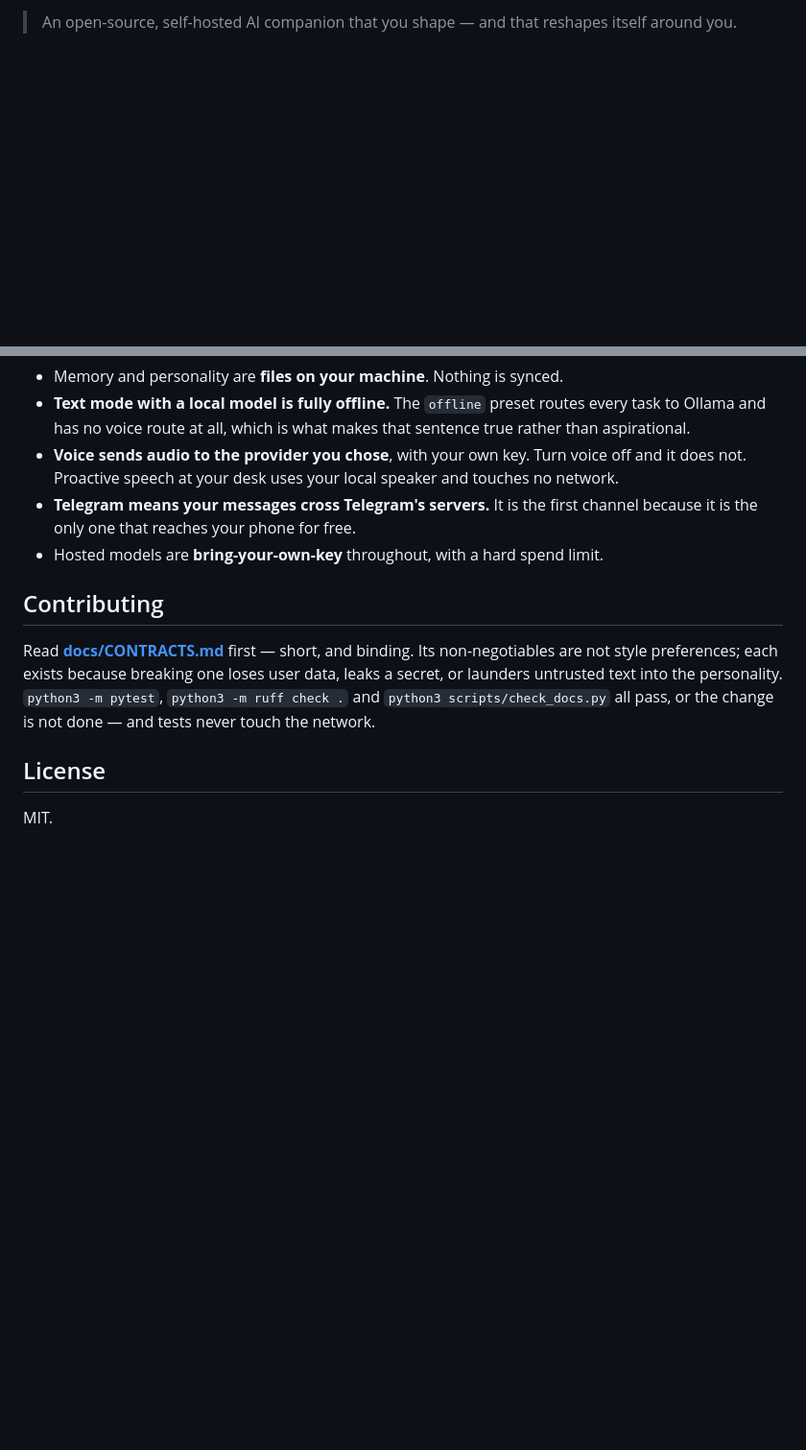
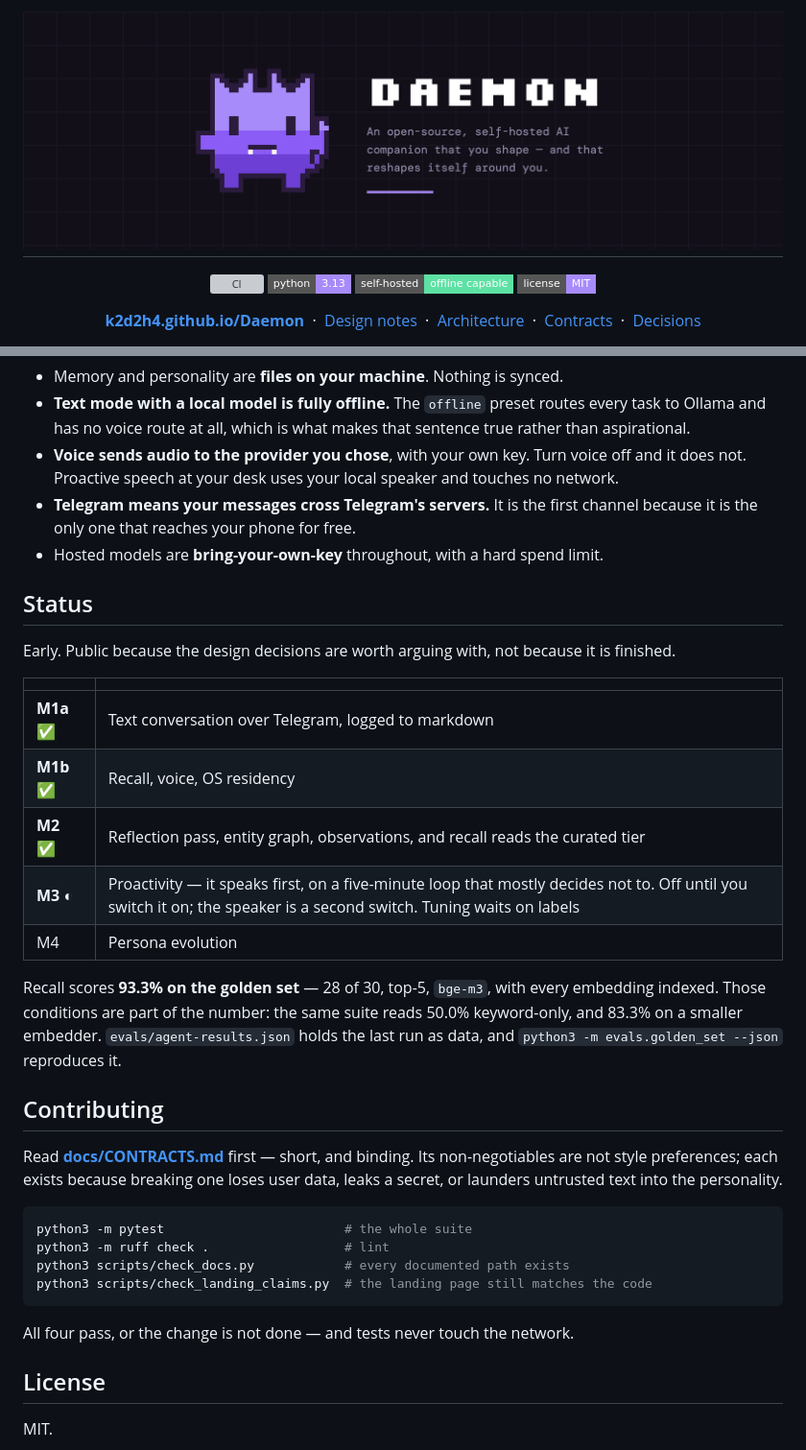
Before and after one commit to K2D2H4/Daemon, a Markdown page: README.md, 2 parts joined by grey strips. Shown at 96% size. Drawn GitHub-style; pictures changed too: docs/assets/banner.png (added); badges without logos; blank space fills up the shorter version; grey boxes are pictures that could not be loaded.

````diff
--- a/README.md
+++ b/README.md
@@ -2,3 +2,16 @@
 
-> An open-source, self-hosted AI companion that you shape — and that reshapes
-> itself around you.
+<h1><img src="docs/assets/banner.png" alt="Daemon — an open-source, self-hosted AI companion that you shape, and that reshapes itself around you" width="820"></h1>
+
+<p>
+  <a href="https://github.com/K2D2H4/Daemon/actions/workflows/ci.yml"><img src="https://github.com/K2D2H4/Daemon/actions/workflows/ci.yml/badge.svg" alt="CI"></a>
+  <img src="https://img.shields.io/badge/python-3.13-A78BFA?style=flat-square" alt="Python 3.13">
+  <img src="https://img.shields.io/badge/self--hosted-offline%20capable-5EE1A4?style=flat-square" alt="Self-hosted, offline capable">
+  <img src="https://img.shields.io/badge/license-MIT-A78BFA?style=flat-square" alt="MIT license">
+</p>
+
+**[k2d2h4.github.io/Daemon](https://k2d2h4.github.io/Daemon/)** &nbsp;·&nbsp;
+[Design notes](docs/PLAN.md) &nbsp;·&nbsp;
+[Architecture](docs/ARCHITECTURE.md) &nbsp;·&nbsp;
+[Contracts](docs/CONTRACTS.md) &nbsp;·&nbsp;
+[Decisions](docs/adr/)
+
@@ -89,13 +140,38 @@ The honest version, because it is more useful than a slogan:
   channel because it is the only one that reaches your phone for free.
 - Hosted models are **bring-your-own-key** throughout, with a hard spend limit.
 
+## Status
+
+Early. Public because the design decisions are worth arguing with, not because it
+is finished.
+
+| | |
+|---|---|
+| **M1a** ✅ | Text conversation over Telegram, logged to markdown |
+| **M1b** ✅ | Recall, voice, OS residency |
+| **M2** ✅ | Reflection pass, entity graph, observations, and recall reads the curated tier |
+| **M3** ◐ | Proactivity — it speaks first, on a five-minute loop that mostly decides not to. Off until you switch it on; the speaker is a second switch. Tuning waits on labels |
+| M4 | Persona evolution |
+
+Recall scores **93.3% on the golden set** — 28 of 30, top-5, `bge-m3`, with every
+embedding indexed. Those conditions are part of the number: the same suite reads
+50.0% keyword-only, and 83.3% on a smaller embedder. `evals/agent-results.json`
+holds the last run as data, and `python3 -m evals.golden_set --json` reproduces it.
+
 ## Contributing
 
 Read **[docs/CONTRACTS.md](docs/CONTRACTS.md)** first — short, and binding. Its
 non-negotiables are not style preferences; each exists because breaking one loses
 user data, leaks a secret, or launders untrusted text into the personality.
-`python3 -m pytest`, `python3 -m ruff check .` and `python3 scripts/check_docs.py`
-all pass, or the change is not done — and tests never touch the network.
+
+```bash
+python3 -m pytest                        # the whole suite
+python3 -m ruff check .                  # lint
+python3 scripts/check_docs.py            # every documented path exists
+python3 scripts/check_landing_claims.py  # the landing page still matches the code
+```
+
+All four pass, or the change is not done — and tests never touch the network.
 
 ## License
 
````
Also changed, not shown: other parts of README.md (+56 -18 lines), docs/assets/states.png (added), 3 other files.
